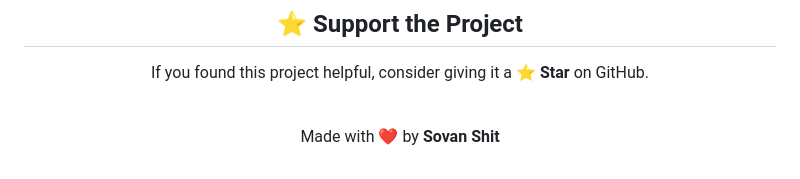
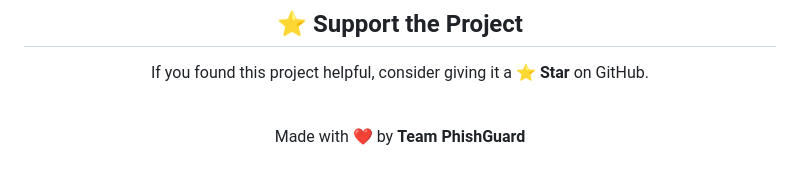
Before and after one commit to sovanshit/PhishGuard, a Markdown page: docs/README.md, the part around the change. GitHub-like rendering.

```diff
--- a/docs/README.md
+++ b/docs/README.md
@@ -844,6 +844,6 @@ If you found this project helpful, consider giving it a **⭐ Star** on GitHub.
 
 <br>
 
-Made with ❤️ by **Sovan Shit**
+Made with ❤️ by **Team PhishGuard**
 
 </div>
```
